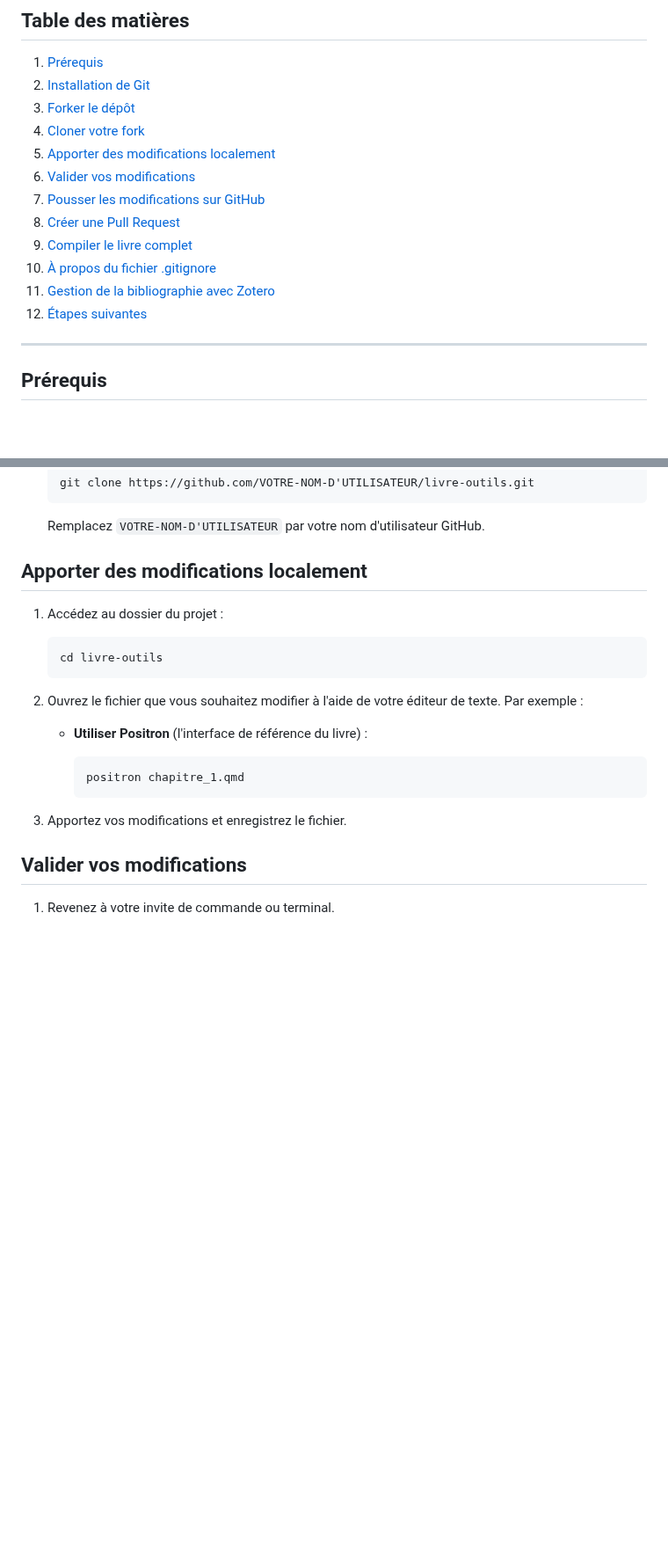
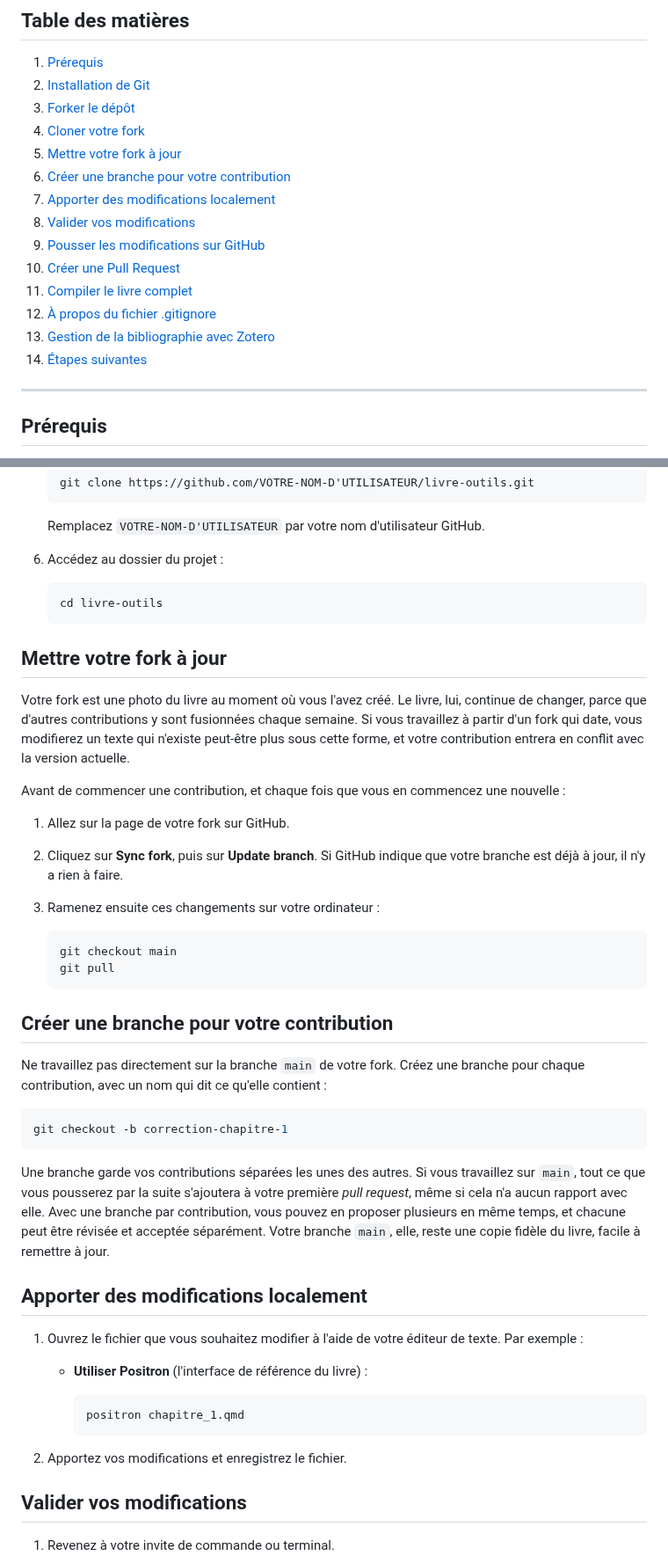
Before and after one commit to clessn/livre-outils, a Markdown page: README.md, 2 parts joined by grey strips. Shown at 88% size. Rendered like a GitHub page; blank space fills up the shorter version.

Commit message:
README : pourquoi un fork, fork à jour, une branche par contribution
Trois ajouts au guide de contribution, à partir des questions des
étudiants de POL-6078 et des PR reçues cet automne.

Le guide explique maintenant pourquoi il faut un fork : on peut cloner
le dépôt directement, mais on ne peut pas y pousser sans droit
d'écriture.

Il demande de mettre son fork à jour avant chaque contribution (Sync
fork, puis git pull). Un fork qui date fait travailler sur un texte
périmé et produit des conflits.

Il fait créer une branche par contribution au lieu de travailler sur
main. Deux PR ouvertes viennent d'un main de fork, où tout nouveau
commit s'ajoute à la même PR.

````diff
--- a/README.md
+++ b/README.md
@@ -27,14 +27,16 @@ Bienvenue ! Ce guide vous aidera à contribuer à notre projet de livre héber
 2. [Installation de Git](#installation-de-git)
 3. [Forker le dépôt](#forker-le-dépôt)
 4. [Cloner votre fork](#cloner-votre-fork)
-5. [Apporter des modifications localement](#apporter-des-modifications-localement)
-6. [Valider vos modifications](#valider-vos-modifications)
-7. [Pousser les modifications sur GitHub](#pousser-les-modifications-sur-github)
-8. [Créer une Pull Request](#créer-une-pull-request)
-9. [Compiler le livre complet](#compiler-le-livre-complet)
-10. [À propos du fichier .gitignore](#à-propos-du-fichier-gitignore)
-11. [Gestion de la bibliographie avec Zotero](#gestion-de-la-bibliographie-avec-zotero)
-12. [Étapes suivantes](#étapes-suivantes)
+5. [Mettre votre fork à jour](#mettre-votre-fork-à-jour)
+6. [Créer une branche pour votre contribution](#créer-une-branche-pour-votre-contribution)
+7. [Apporter des modifications localement](#apporter-des-modifications-localement)
+8. [Valider vos modifications](#valider-vos-modifications)
+9. [Pousser les modifications sur GitHub](#pousser-les-modifications-sur-github)
+10. [Créer une Pull Request](#créer-une-pull-request)
+11. [Compiler le livre complet](#compiler-le-livre-complet)
+12. [À propos du fichier .gitignore](#à-propos-du-fichier-gitignore)
+13. [Gestion de la bibliographie avec Zotero](#gestion-de-la-bibliographie-avec-zotero)
+14. [Étapes suivantes](#étapes-suivantes)
 
 ---
 
@@ -87,15 +91,40 @@ Vous devriez voir la version de Git installée.
 
    Remplacez `VOTRE-NOM-D'UTILISATEUR` par votre nom d'utilisateur GitHub.
 
-## Apporter des modifications localement
-
-1. Accédez au dossier du projet :
+6. Accédez au dossier du projet :
 
    ```bash
    cd livre-outils
    ```
 
-2. Ouvrez le fichier que vous souhaitez modifier à l'aide de votre éditeur de texte. Par exemple :
+## Mettre votre fork à jour
+
+Votre fork est une photo du livre au moment où vous l'avez créé. Le livre, lui, continue de changer, parce que d'autres contributions y sont fusionnées chaque semaine. Si vous travaillez à partir d'un fork qui date, vous modifierez un texte qui n'existe peut-être plus sous cette forme, et votre contribution entrera en conflit avec la version actuelle.
+
+Avant de commencer une contribution, et chaque fois que vous en commencez une nouvelle :
+
+1. Allez sur la page de votre fork sur GitHub.
+2. Cliquez sur **Sync fork**, puis sur **Update branch**. Si GitHub indique que votre branche est déjà à jour, il n'y a rien à faire.
+3. Ramenez ensuite ces changements sur votre ordinateur :
+
+   ```bash
+   git checkout main
+   git pull
+   ```
+
+## Créer une branche pour votre contribution
+
+Ne travaillez pas directement sur la branche `main` de votre fork. Créez une branche pour chaque contribution, avec un nom qui dit ce qu'elle contient :
+
+```bash
+git checkout -b correction-chapitre-1
+```
+
+Une branche garde vos contributions séparées les unes des autres. Si vous travaillez sur `main`, tout ce que vous pousserez par la suite s'ajoutera à votre première *pull request*, même si cela n'a aucun rapport avec elle. Avec une branche par contribution, vous pouvez en proposer plusieurs en même temps, et chacune peut être révisée et acceptée séparément. Votre branche `main`, elle, reste une copie fidèle du livre, facile à remettre à jour.
+
+## Apporter des modifications localement
+
+1. Ouvrez le fichier que vous souhaitez modifier à l'aide de votre éditeur de texte. Par exemple :
 
    - **Utiliser Positron** (l'interface de référence du livre) :
 
@@ -103,7 +132,7 @@ Vous devriez voir la version de Git installée.
      positron chapitre_1.qmd
      ```
 
-3. Apportez vos modifications et enregistrez le fichier.
+2. Apportez vos modifications et enregistrez le fichier.
 
 ## Valider vos modifications
 
````
Also changed, not shown: other parts of README.md (+10 -11 lines).
